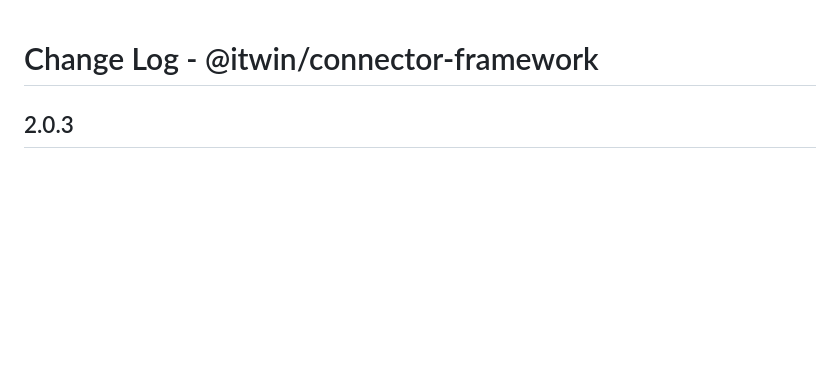
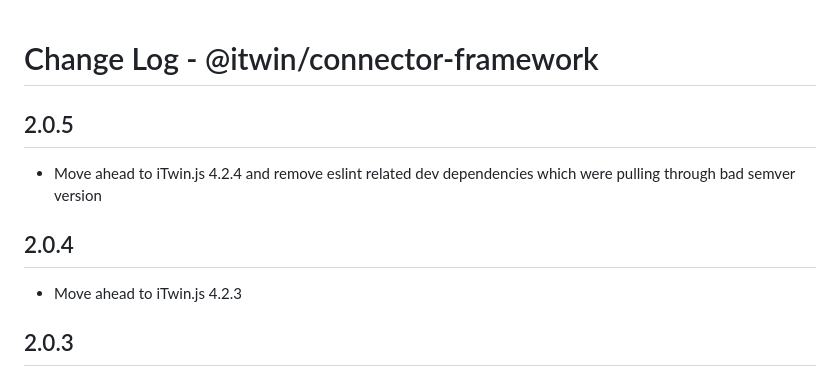
Before and after one commit to iTwin/connector-framework, a Markdown page: CHANGELOG.md, the part around the change. Drawn GitHub-style; blank space fills up the shorter version.

Commit message:
wip: update changelog

```diff
--- a/CHANGELOG.md
+++ b/CHANGELOG.md
@@ -1,4 +1,12 @@
 # Change Log - @itwin/connector-framework
+
+## 2.0.5
+
+- Move ahead to iTwin.js 4.2.4 and remove eslint related dev dependencies which were pulling through bad semver version
+
+## 2.0.4
+
+- Move ahead to iTwin.js 4.2.3
 
 ## 2.0.3
 
```
